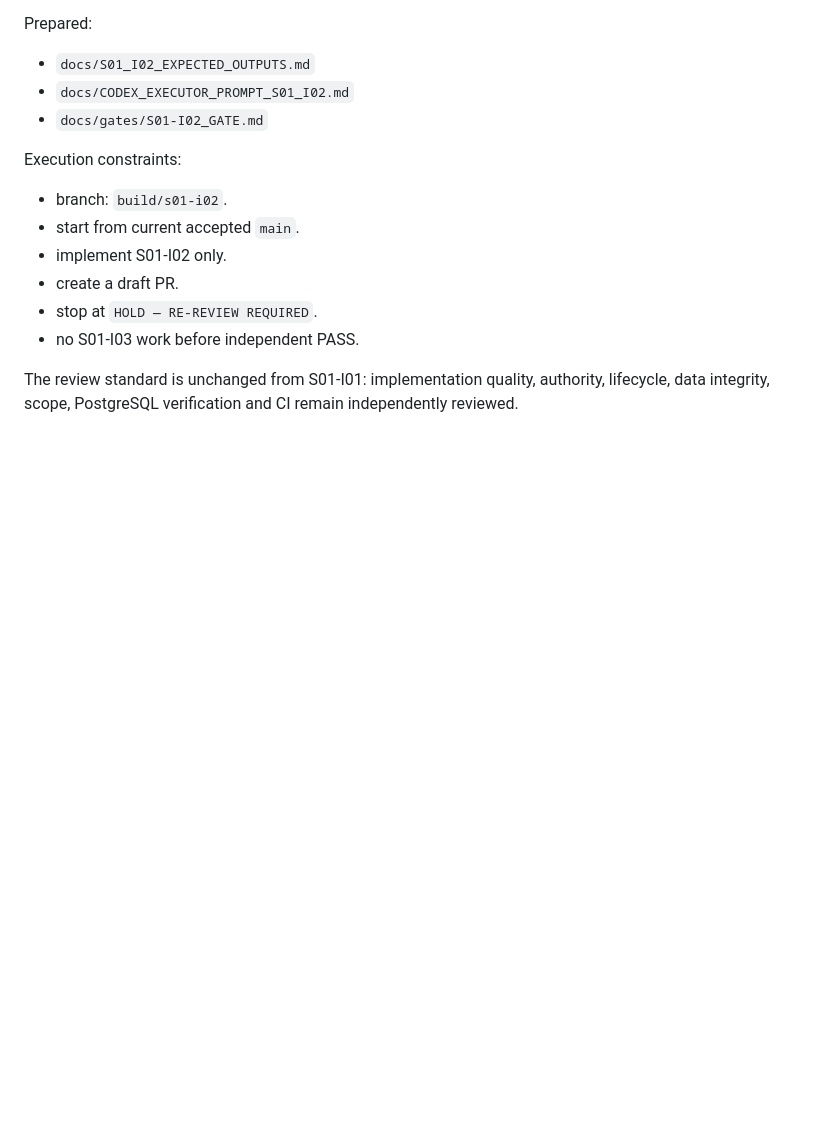
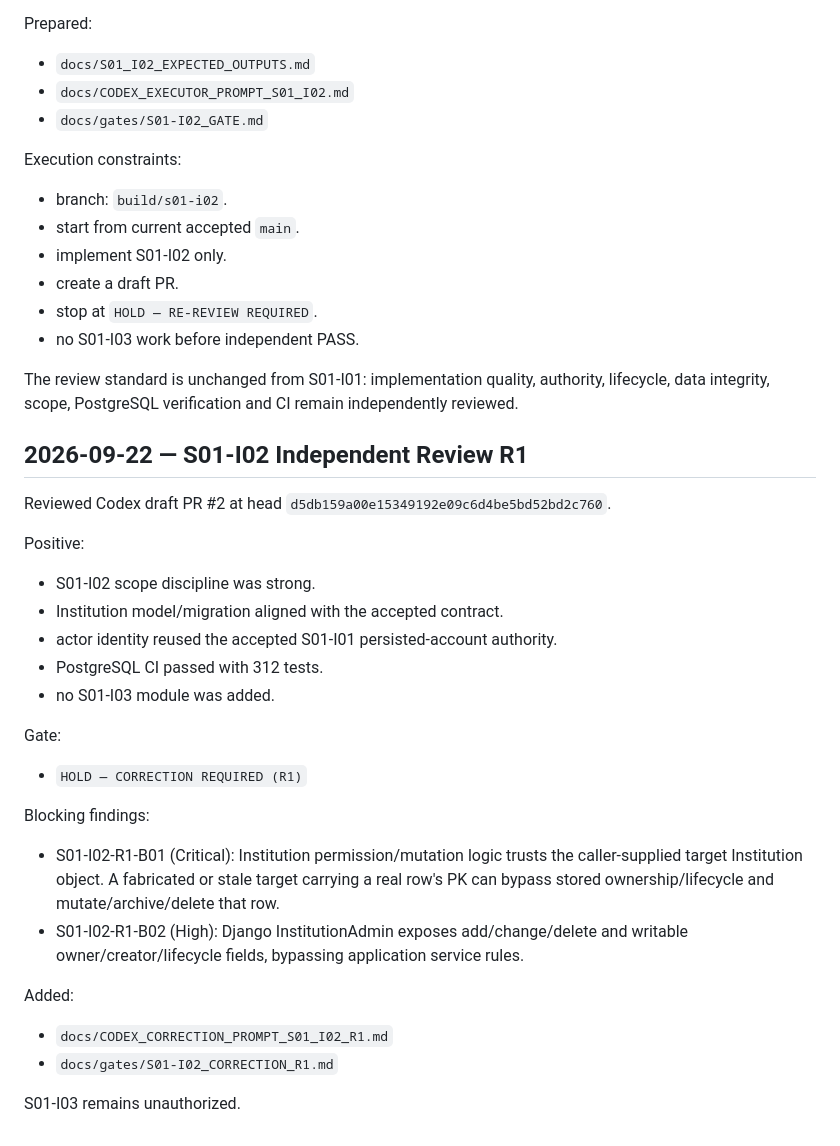
Before and after one commit to scientifica007/National_Inspection_Platform, a Markdown page: CHANGELOG.md, the part around the change. GitHub-like rendering; blank space fills up the shorter version.

Commit message:
docs: record S01-I02 independent review R1

```diff
--- a/CHANGELOG.md
+++ b/CHANGELOG.md
@@ -247,3 +247,28 @@ Execution constraints:
 - no S01-I03 work before independent PASS.
 
 The review standard is unchanged from S01-I01: implementation quality, authority, lifecycle, data integrity, scope, PostgreSQL verification and CI remain independently reviewed.
+
+
+## 2026-09-22 — S01-I02 Independent Review R1
+
+Reviewed Codex draft PR #2 at head `d5db159a00e15349192e09c6d4be5bd52bd2c760`.
+
+Positive:
+- S01-I02 scope discipline was strong.
+- Institution model/migration aligned with the accepted contract.
+- actor identity reused the accepted S01-I01 persisted-account authority.
+- PostgreSQL CI passed with 312 tests.
+- no S01-I03 module was added.
+
+Gate:
+- `HOLD — CORRECTION REQUIRED (R1)`
+
+Blocking findings:
+- S01-I02-R1-B01 (Critical): Institution permission/mutation logic trusts the caller-supplied target Institution object. A fabricated or stale target carrying a real row's PK can bypass stored ownership/lifecycle and mutate/archive/delete that row.
+- S01-I02-R1-B02 (High): Django InstitutionAdmin exposes add/change/delete and writable owner/creator/lifecycle fields, bypassing application service rules.
+
+Added:
+- `docs/CODEX_CORRECTION_PROMPT_S01_I02_R1.md`
+- `docs/gates/S01-I02_CORRECTION_R1.md`
+
+S01-I03 remains unauthorized.
```
